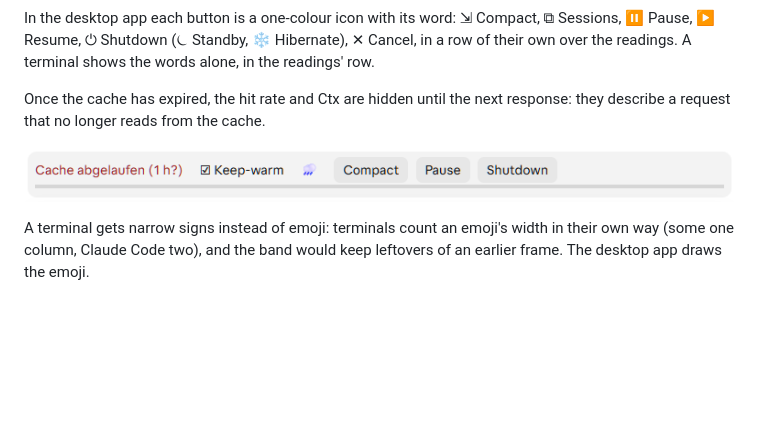
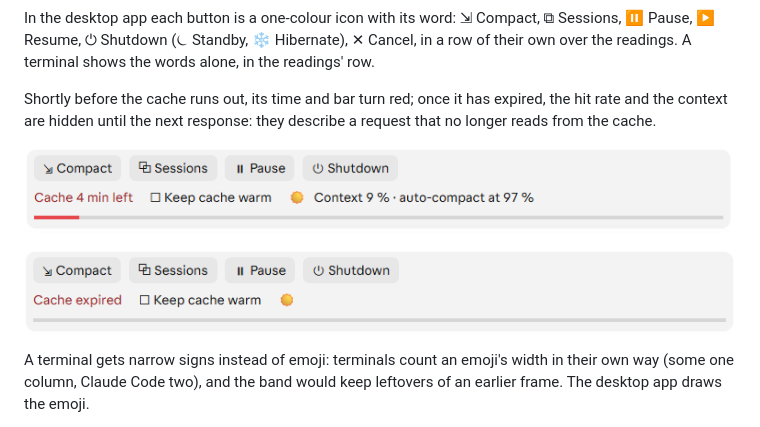
Before and after one commit to DarthSonic/cache-weather-and-pause-resume, a Markdown page: README.md, the part around the change. GitHub-like rendering; pictures changed too: docs/band-expired.png, docs/band-expiring.png (added); blank space fills up the shorter version.

```diff
--- a/README.md
+++ b/README.md
@@ -65,10 +65,12 @@ In the desktop app each button is a one-colour icon with its word: ⇲ Compact,
 ⏻ Shutdown (⏾ Standby, ❄ Hibernate), ✕ Cancel, in a row of their own over the readings. A terminal shows the words
 alone, in the readings' row.
 
-Once the cache has expired, the hit rate and Ctx are hidden until the next response: they describe a request that no
-longer reads from the cache.
+Shortly before the cache runs out, its time and bar turn red; once it has expired, the hit rate and the context are
+hidden until the next response: they describe a request that no longer reads from the cache.
 
-![The band with the cache expired: the cache time in red, the hit rate and Ctx hidden, the cache bar empty](docs/band-expired.png)
+![The band shortly before the cache runs out, Keep cache warm unchecked: “Cache 4 min left” in red, the cache bar nearly empty and red](docs/band-expiring.png)
+
+![The band with the cache expired: “Cache expired” in red, the hit rate and the context hidden, the cache bar empty](docs/band-expired.png)
 
 A terminal gets narrow signs instead of emoji: terminals count an emoji's width in their own way (some one column,
 Claude Code two), and the band would keep leftovers of an earlier frame. The desktop app draws the emoji.
```
Also changed, not shown: README.de.md (+5 -3 lines).
